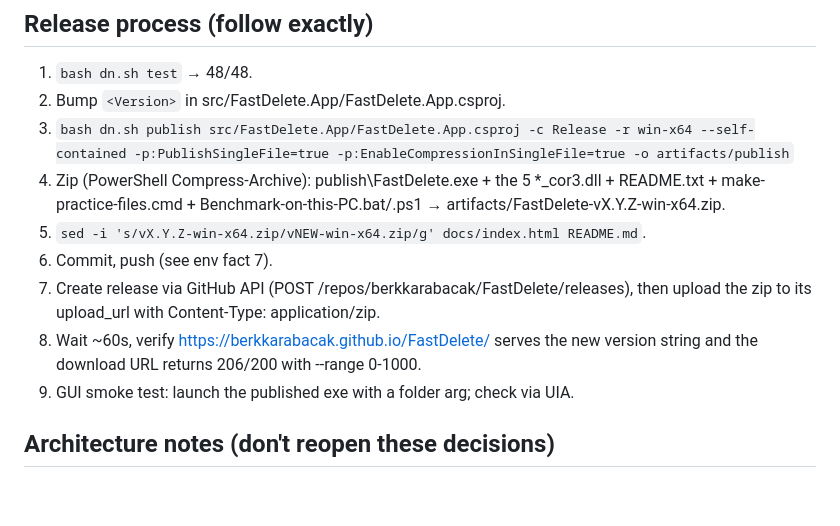
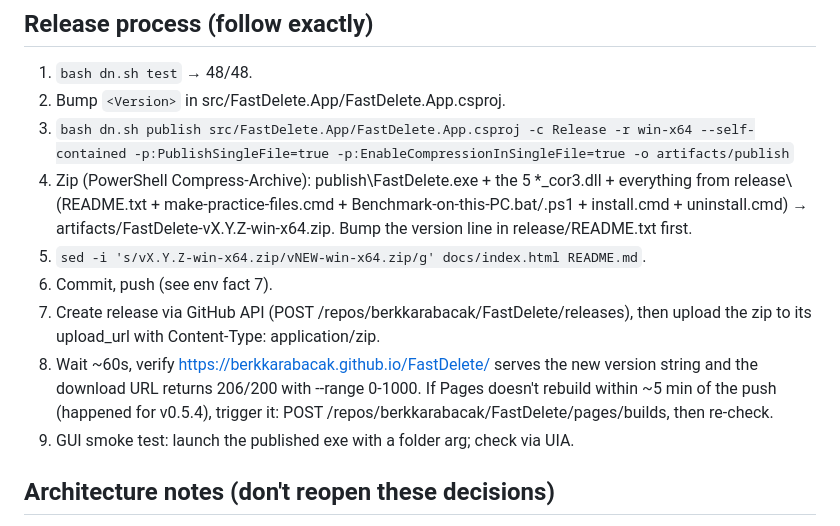
Before and after one commit to berkkarabacak/FastDelete, a Markdown page: HANDOVER.md, the part around one of its changes. GitHub-like rendering; blank space fills up the shorter version.

```diff
--- a/HANDOVER.md
+++ b/HANDOVER.md
@@ -83,14 +90,18 @@ FastDelete.exe --install-explorer-menu / --uninstall-explorer-menu    # Explorer
 3. `bash dn.sh publish src/FastDelete.App/FastDelete.App.csproj -c Release -r win-x64
    --self-contained -p:PublishSingleFile=true -p:EnableCompressionInSingleFile=true -o artifacts/publish`
 4. Zip (PowerShell Compress-Archive): publish\FastDelete.exe + the 5 *_cor3.dll +
-   README.txt + make-practice-files.cmd + Benchmark-on-this-PC.bat/.ps1 →
-   artifacts/FastDelete-vX.Y.Z-win-x64.zip.
+   everything from release\ (README.txt + make-practice-files.cmd +
+   Benchmark-on-this-PC.bat/.ps1 + install.cmd + uninstall.cmd) →
+   artifacts/FastDelete-vX.Y.Z-win-x64.zip. Bump the version line in
+   release/README.txt first.
 5. `sed -i 's/vX.Y.Z-win-x64.zip/vNEW-win-x64.zip/g' docs/index.html README.md`.
 6. Commit, push (see env fact 7).
 7. Create release via GitHub API (POST /repos/berkkarabacak/FastDelete/releases),
    then upload the zip to its upload_url with Content-Type: application/zip.
 8. Wait ~60s, verify https://berkkarabacak.github.io/FastDelete/ serves the new
    version string and the download URL returns 206/200 with --range 0-1000.
+   If Pages doesn't rebuild within ~5 min of the push (happened for v0.5.4),
+   trigger it: POST /repos/berkkarabacak/FastDelete/pages/builds, then re-check.
 9. GUI smoke test: launch the published exe with a folder arg; check via UIA.
 
 ## Architecture notes (don't reopen these decisions)
```
Also changed, not shown: other parts of HANDOVER.md (+25 -12 lines).
